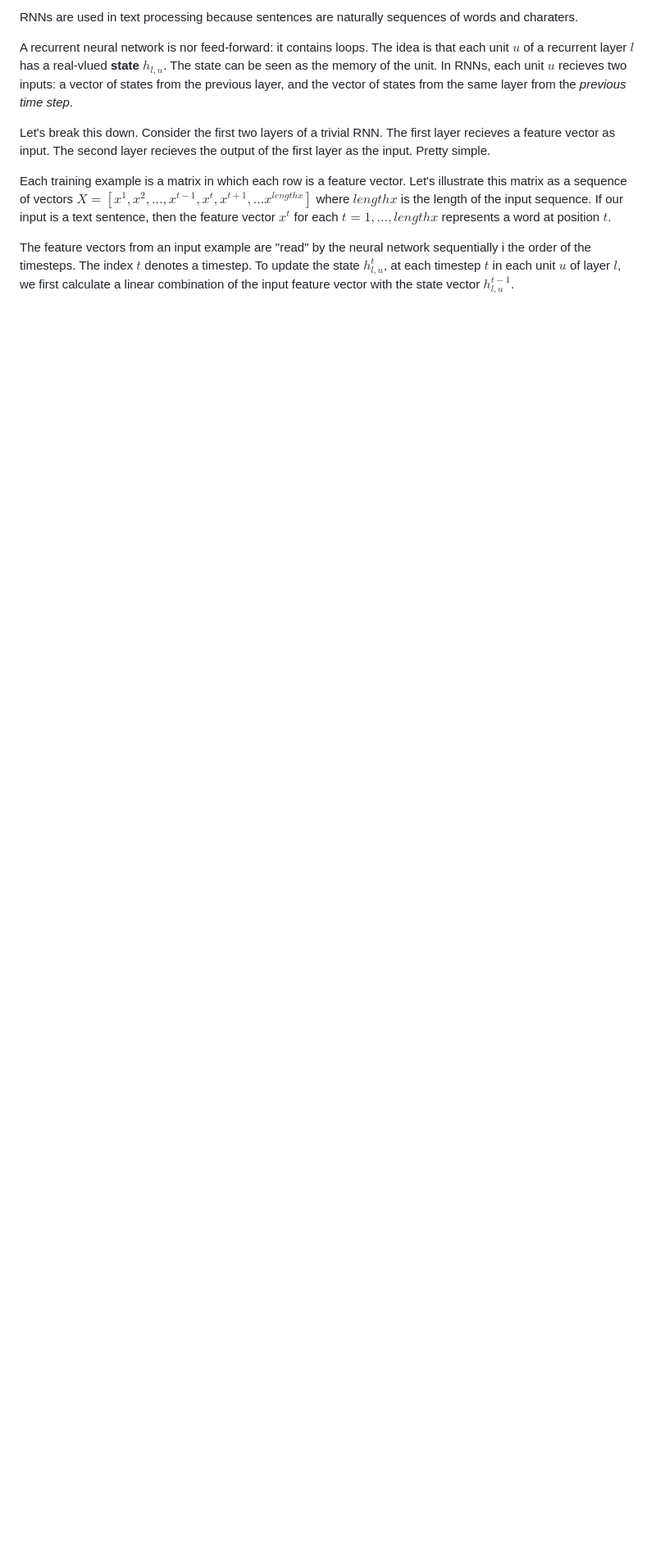
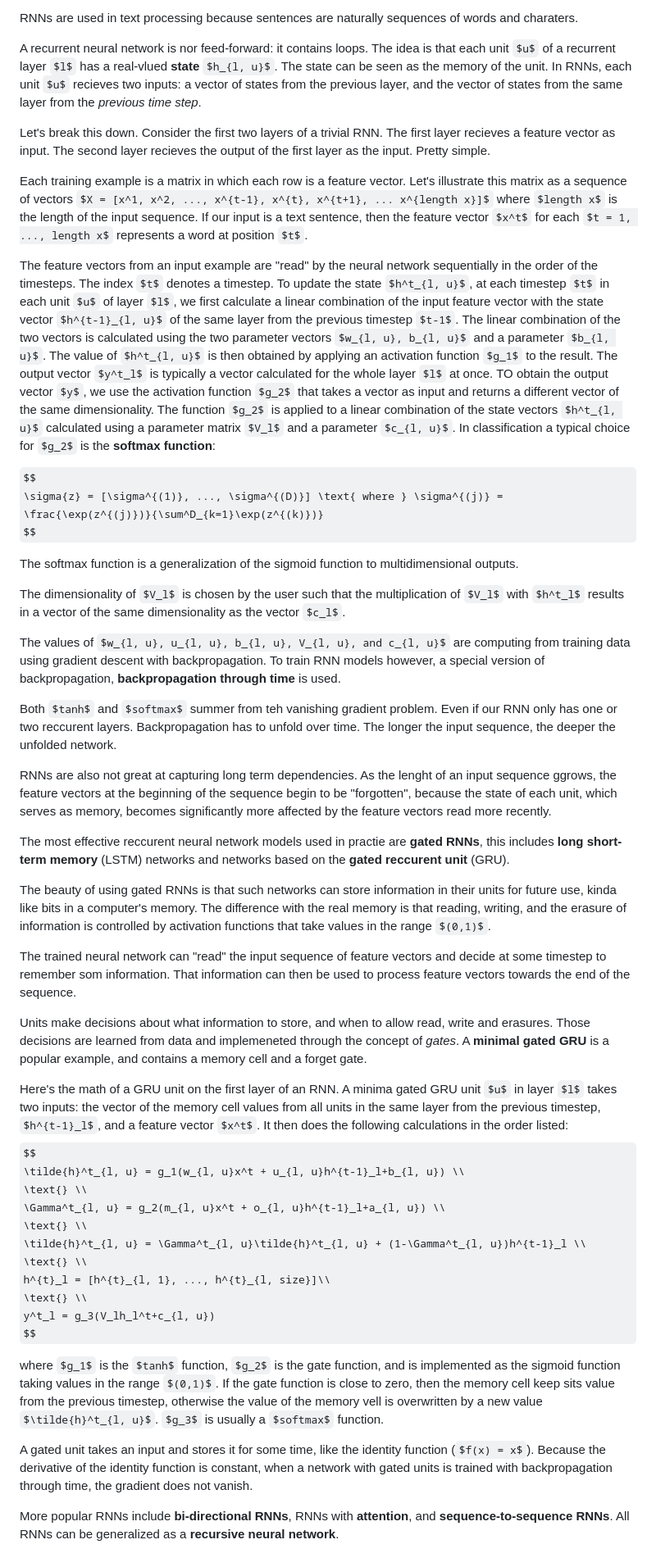
Before and after one commit to philiphan0109/ml-playground, a Markdown page: the-ml-book/notes.md, the part around the change. Shown at 82% size. GitHub-like rendering; some formulas as TeX source; blank space fills up the shorter version.

Commit message:
Chapter 6 finally done

```diff
--- a/the-ml-book/notes.md
+++ b/the-ml-book/notes.md
@@ -821,4 +821,45 @@ Let's break this down. Consider the first two layers of a trivial RNN. The first
 
 Each training example is a matrix in which each row is a feature vector. Let's illustrate this matrix as a sequence of vectors $X = [x^1, x^2, ..., x^{t-1}, x^{t}, x^{t+1}, ... x^{length x}]$ where $length x$ is the length of the input sequence. If our input is a text sentence, then the feature vector $x^t$ for each $t = 1, ..., length x$ represents a word at position $t$.
 
-The feature vectors from an input example are "read" by the neural network sequentially i the order of the timesteps. The index $t$ denotes a timestep. To update the state $h^t_{l, u}$, at each timestep $t$ in each unit $u$ of layer $l$, we first calculate a linear combination of the input feature vector with the state vector $h^{t-1}_{l, u}$.
+The feature vectors from an input example are "read" by the neural network sequentially in the order of the timesteps. The index $t$ denotes a timestep. To update the state $h^t_{l, u}$, at each timestep $t$ in each unit $u$ of layer $l$, we first calculate a linear combination of the input feature vector with the state vector $h^{t-1}_{l, u}$ of the same layer from the previous timestep $t-1$. The linear combination of the two vectors is calculated using the two parameter vectors $w_{l, u}, b_{l, u}$ and a parameter $b_{l, u}$. The value of $h^t_{l, u}$ is then obtained by applying an activation function $g_1$ to the result. The output vector $y^t_l$ is typically a vector calculated for the whole layer $l$ at once. TO obtain the output vector $y$, we use the activation function $g_2$ that takes a vector as input and returns a different vector of the same dimensionality. The function $g_2$ is applied to a linear combination of the state vectors $h^t_{l, u}$ calculated using a parameter matrix $V_l$ and a parameter $c_{l, u}$. In classification a typical choice for $g_2$ is the **softmax function**:
+
+$$
+\sigma{z} = [\sigma^{(1)}, ..., \sigma^{(D)}] \text{ where } \sigma^{(j)} = \frac{\exp(z^{(j)})}{\sum^D_{k=1}\exp(z^{(k)})}
+$$
+
+The softmax function is a generalization of the sigmoid function to multidimensional outputs.
+
+The dimensionality of $V_l$ is chosen by the user such that the multiplication of $V_l$ with $h^t_l$ results in a vector of the same dimensionality as the vector $c_l$.
+
+The values of $w_{l, u}, u_{l, u}, b_{l, u}, V_{l, u}, and c_{l, u}$ are computing from training data using gradient descent with backpropagation. To train RNN models however, a special version of backpropagation, **backpropagation through time** is used.
+
+Both $tanh$ and $softmax$ summer from teh vanishing gradient problem. Even if our RNN only has one or two reccurent layers. Backpropagation has to unfold over time. The longer the input sequence, the deeper the unfolded network.
+
+RNNs are also not great at capturing long term dependencies. As the lenght of an input sequence ggrows, the feature vectors at the beginning of the sequence begin to be "forgotten", because the state of each unit, which serves as memory, becomes significantly more affected by the feature vectors read more recently.
+
+The most effective reccurent neural network models used in practie are **gated RNNs**, this includes **long short-term memory** (LSTM) networks and networks based on the **gated reccurent unit** (GRU).
+
+The beauty of using gated RNNs is that such networks can store information in their units for future use, kinda like bits in a computer's memory. The difference with the real memory is that reading, writing, and the erasure of information is controlled by activation functions that take values in the range $(0,1)$.
+
+The trained neural network can "read" the input sequence of feature vectors and decide at some timestep to remember som information. That information can then be used to process feature vectors towards the end of the sequence.
+
+Units make decisions about what information to store, and when to allow read, write and erasures. Those decisions are learned from data and implemeneted through the concept of *gates*. A **minimal gated GRU** is a popular example, and contains a memory cell and a forget gate.
+
+Here's the math of a GRU unit on the first layer of an RNN. A minima gated GRU unit $u$ in layer $l$ takes two inputs: the vector of the memory cell values from all units in the same layer from the previous timestep, $h^{t-1}_l$, and a feature vector $x^t$. It then does the following calculations in the order listed:
+$$
+\tilde{h}^t_{l, u} = g_1(w_{l, u}x^t + u_{l, u}h^{t-1}_l+b_{l, u}) \\
+\text{} \\
+\Gamma^t_{l, u} = g_2(m_{l, u}x^t + o_{l, u}h^{t-1}_l+a_{l, u}) \\
+\text{} \\
+\tilde{h}^t_{l, u} = \Gamma^t_{l, u}\tilde{h}^t_{l, u} + (1-\Gamma^t_{l, u})h^{t-1}_l \\
+\text{} \\
+h^{t}_l = [h^{t}_{l, 1}, ..., h^{t}_{l, size}]\\
+\text{} \\
+y^t_l = g_3(V_lh_l^t+c_{l, u})
+$$
+
+where $g_1$ is the $tanh$ function, $g_2$ is the gate function, and is implemented as the sigmoid function taking values in the range $(0,1)$. If the gate function is close to zero, then the memory cell keep sits value from the previous timestep, otherwise the value of the memory vell is overwritten by a new value $\tilde{h}^t_{l, u}$. $g_3$ is usually a $softmax$ function.
+
+A gated unit takes an input and stores it for some time, like the identity function ($f(x) = x$). Because the derivative of the identity function is constant, when a network with gated units is trained with backpropagation through time, the gradient does not vanish.
+
+More popular RNNs include **bi-directional RNNs**, RNNs with **attention**, and **sequence-to-sequence RNNs**. All RNNs can be generalized as a **recursive neural network**.
```
